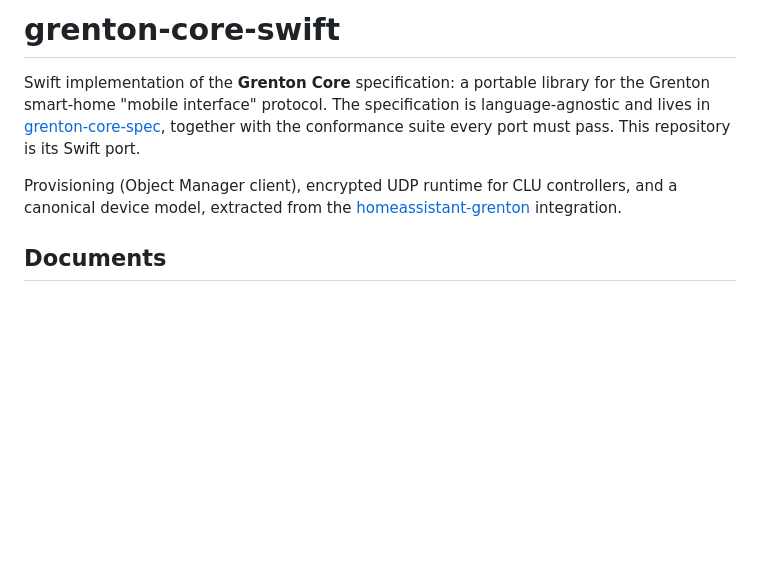
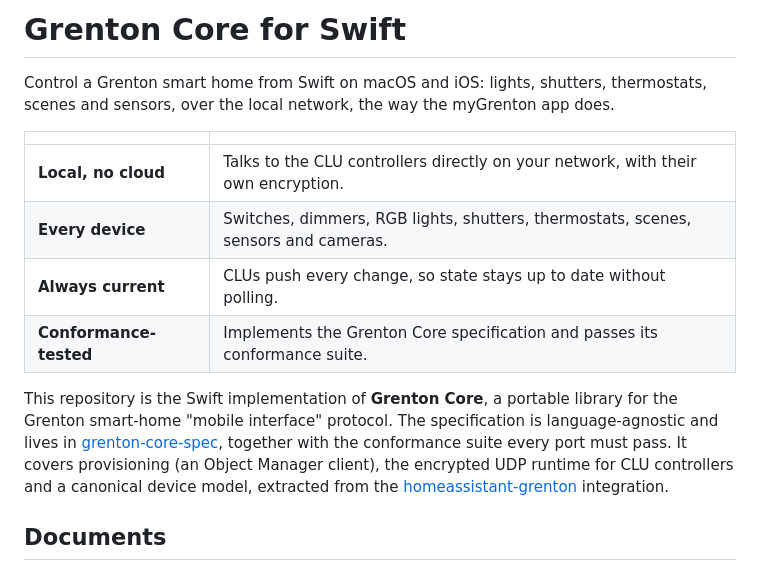
Before and after one commit to osieckiAdam/grenton-core-swift, a Markdown page: README.md, the part around the change. GitHub-like rendering; blank space fills up the shorter version.

Commit message:
docs: README opens with what the Swift implementation offers
The same title, summary and four features as the documentation site's
landing page, ahead of the existing introduction.

Co-Authored-By: Claude Opus 5.5 (1M context) <noreply@anthropic.com>

```diff
--- a/README.md
+++ b/README.md
@@ -1,11 +1,25 @@
-# grenton-core-swift
+# Grenton Core for Swift
 
-Swift implementation of the **Grenton Core** specification: a portable library
-for the Grenton smart-home "mobile interface" protocol. The specification is
-language-agnostic and lives in [grenton-core-spec](https://github.com/osieckiAdam/grenton-core-spec), together with the
-conformance suite every port must pass. This repository is its Swift port.
+Control a Grenton smart home from Swift on macOS and iOS: lights, shutters,
+thermostats, scenes and sensors, over the local network, the way the
+myGrenton app does.
 
-Provisioning (Object Manager client), encrypted UDP runtime for CLU controllers, and a canonical device model, extracted from the [homeassistant-grenton](https://github.com/sszczep/homeassistant-grenton) integration.
+| | |
+|---|---|
+| **Local, no cloud** | Talks to the CLU controllers directly on your network, with their own encryption. |
+| **Every device** | Switches, dimmers, RGB lights, shutters, thermostats, scenes, sensors and cameras. |
+| **Always current** | CLUs push every change, so state stays up to date without polling. |
+| **Conformance-tested** | Implements the Grenton Core specification and passes its conformance suite. |
+
+This repository is the Swift implementation of **Grenton Core**, a portable
+library for the Grenton smart-home "mobile interface" protocol. The
+specification is language-agnostic and lives in
+[grenton-core-spec](https://github.com/osieckiAdam/grenton-core-spec), together
+with the conformance suite every port must pass. It covers provisioning (an
+Object Manager client), the encrypted UDP runtime for CLU controllers and a
+canonical device model, extracted from the
+[homeassistant-grenton](https://github.com/sszczep/homeassistant-grenton)
+integration.
 
 ## Documents
 
```
